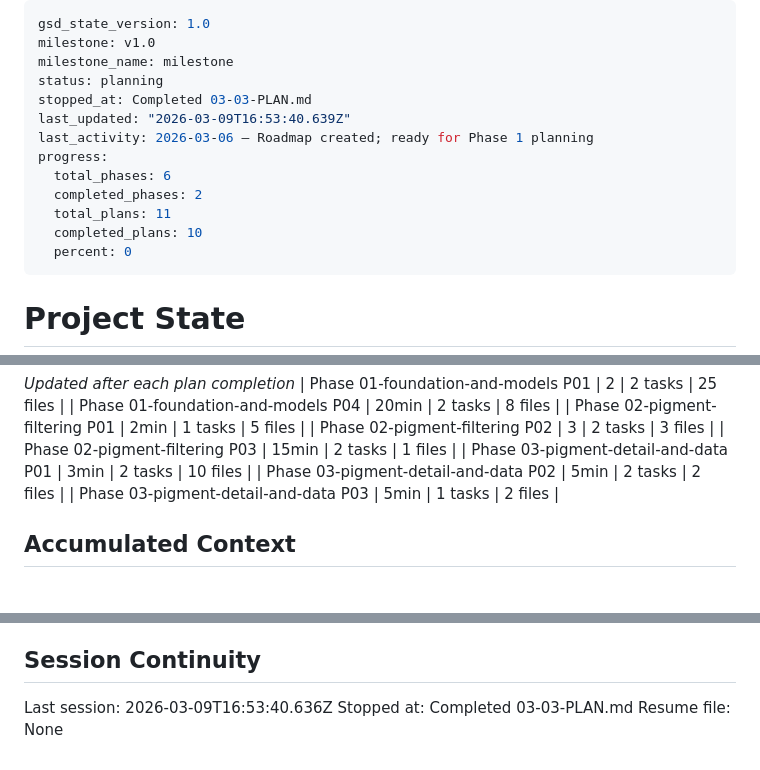
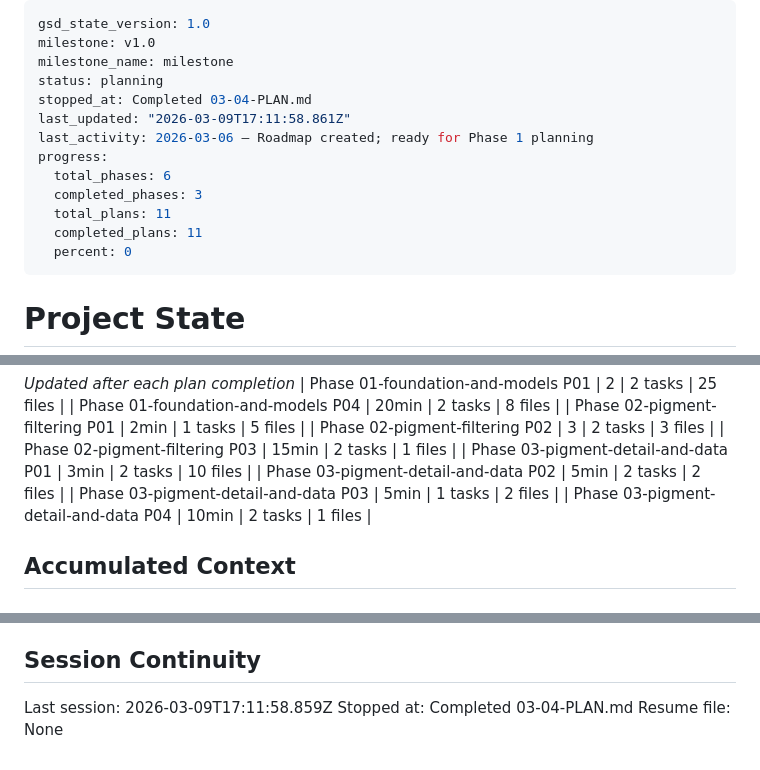
Before and after one commit to MFrancisca/a_forest_of_rabbits, a Markdown page: .planning/STATE.md, 3 parts joined by grey strips. Rendered like a GitHub page.

Commit message:
docs(03-04): complete browser verification plan — all 6 interactive checks passed
- SUMMARY.md created for 03-04 browser verification plan
- STATE.md updated: progress 100%, session recorded, decision logged
- ROADMAP.md phase 3 marked Complete (4/4 plans with summaries)

Co-Authored-By: Claude Sonnet 4.6 <noreply@anthropic.com>

```diff
--- a/.planning/STATE.md
+++ b/.planning/STATE.md
@@ -3,14 +3,14 @@ gsd_state_version: 1.0
 milestone: v1.0
 milestone_name: milestone
 status: planning
-stopped_at: Completed 03-03-PLAN.md
-last_updated: "2026-03-09T16:53:40.639Z"
+stopped_at: Completed 03-04-PLAN.md
+last_updated: "2026-03-09T17:11:58.861Z"
 last_activity: 2026-03-06 — Roadmap created; ready for Phase 1 planning
 progress:
   total_phases: 6
-  completed_phases: 2
+  completed_phases: 3
   total_plans: 11
-  completed_plans: 10
+  completed_plans: 11
   percent: 0
 ---
 
@@ -58,6 +58,7 @@ Progress: [░░░░░░░░░░] 0%
 | Phase 03-pigment-detail-and-data P01 | 3min | 2 tasks | 10 files |
 | Phase 03-pigment-detail-and-data P02 | 5min | 2 tasks | 2 files |
 | Phase 03-pigment-detail-and-data P03 | 5min | 1 tasks | 2 files |
+| Phase 03-pigment-detail-and-data P04 | 10min | 2 tasks | 1 files |
 
 ## Accumulated Context
 
@@ -99,6 +101,6 @@ None yet.
 
 ## Session Continuity
 
-Last session: 2026-03-09T16:53:40.636Z
-Stopped at: Completed 03-03-PLAN.md
+Last session: 2026-03-09T17:11:58.859Z
+Stopped at: Completed 03-04-PLAN.md
 Resume file: None
```
Also changed, not shown: other parts of .planning/STATE.md (+1 -0 lines), .planning/ROADMAP.md (+2 -2 lines), 1 other file.
